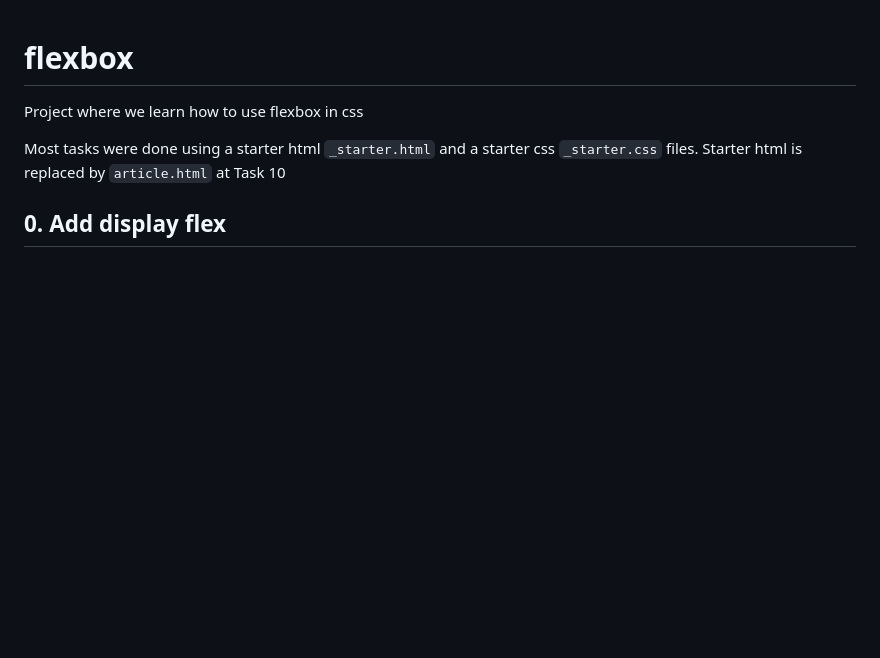
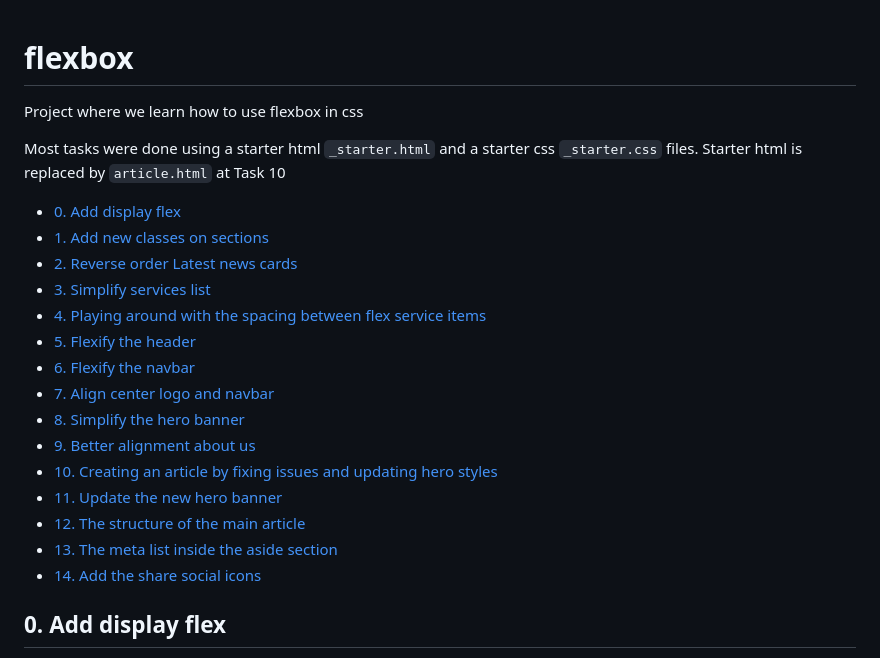
Before and after one commit to Judgy53/holbertonschool-web_front_end, a Markdown page: flexbox/README.md, the part around the change. GitHub-like rendering; blank space fills up the shorter version.

Commit message:
flexbox - Readme: Add table of contents

```diff
--- a/flexbox/README.md
+++ b/flexbox/README.md
@@ -3,6 +3,22 @@
 Project where we learn how to use flexbox in css
 
 Most tasks were done using a starter html `_starter.html` and a starter css `_starter.css` files. Starter html is replaced by `article.html` at Task 10
+
+- [0. Add display flex](#0-add-display-flex)
+- [1. Add new classes on sections](#1-add-new-classes-on-sections)
+- [2. Reverse order Latest news cards](#2-reverse-order-latest-news-cards)
+- [3. Simplify services list](#3-simplify-services-list)
+- [4. Playing around with the spacing between flex service items](#4-playing-around-with-the-spacing-between-flex-service-items)
+- [5. Flexify the header](#5-flexify-the-header)
+- [6. Flexify the navbar](#6-flexify-the-navbar)
+- [7. Align center logo and navbar](#7-align-center-logo-and-navbar)
+- [8. Simplify the hero banner](#8-simplify-the-hero-banner)
+- [9. Better alignment about us](#9-better-alignment-about-us)
+- [10. Creating an article by fixing issues and updating hero styles](#10-creating-an-article-by-fixing-issues-and-updating-hero-styles)
+- [11. Update the new hero banner](#11-update-the-new-hero-banner)
+- [12. The structure of the main article](#12-the-structure-of-the-main-article)
+- [13. The meta list inside the aside section](#13-the-meta-list-inside-the-aside-section)
+- [14. Add the share social icons](#14-add-the-share-social-icons)
 
 
 ## 0. Add display flex
```
